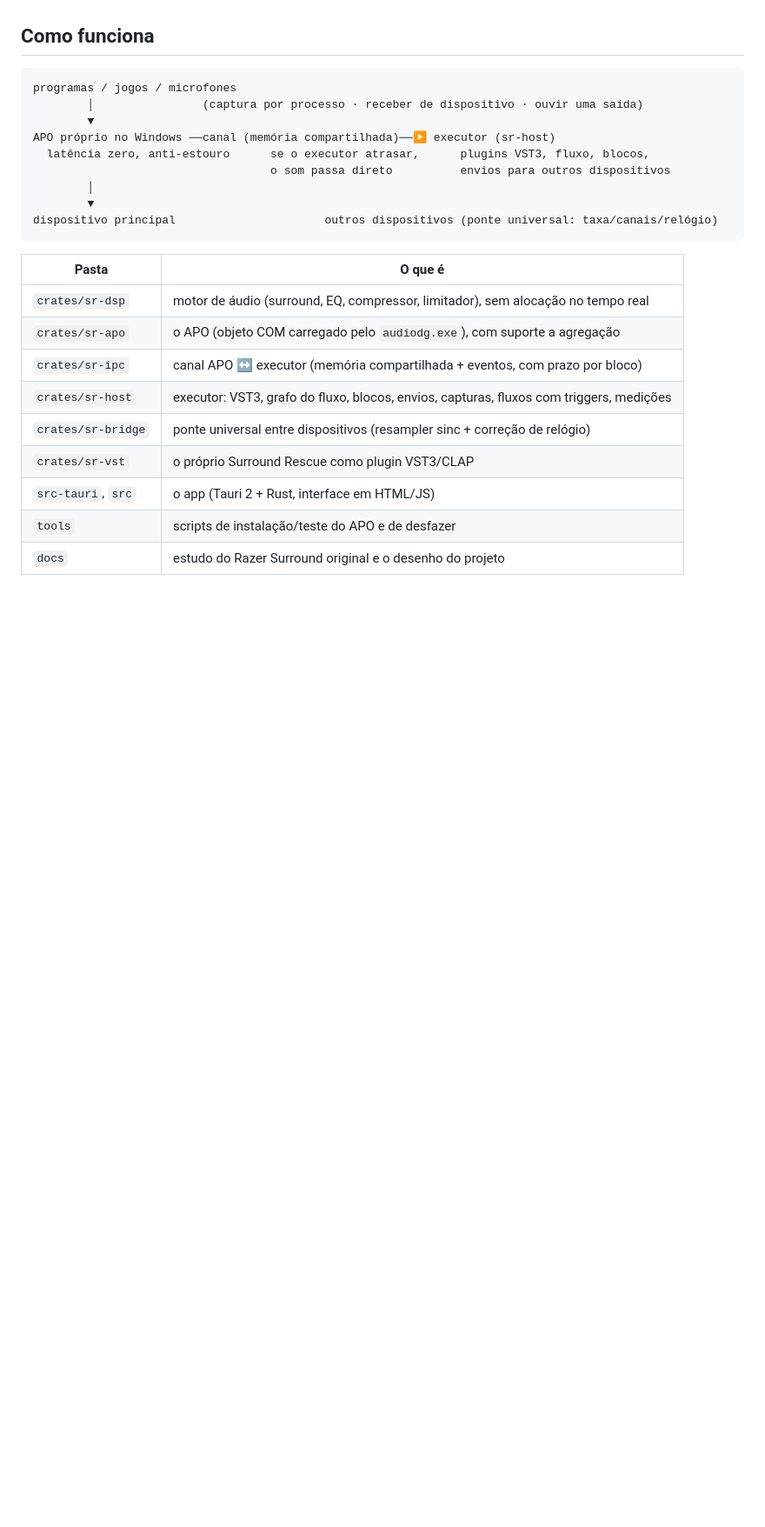
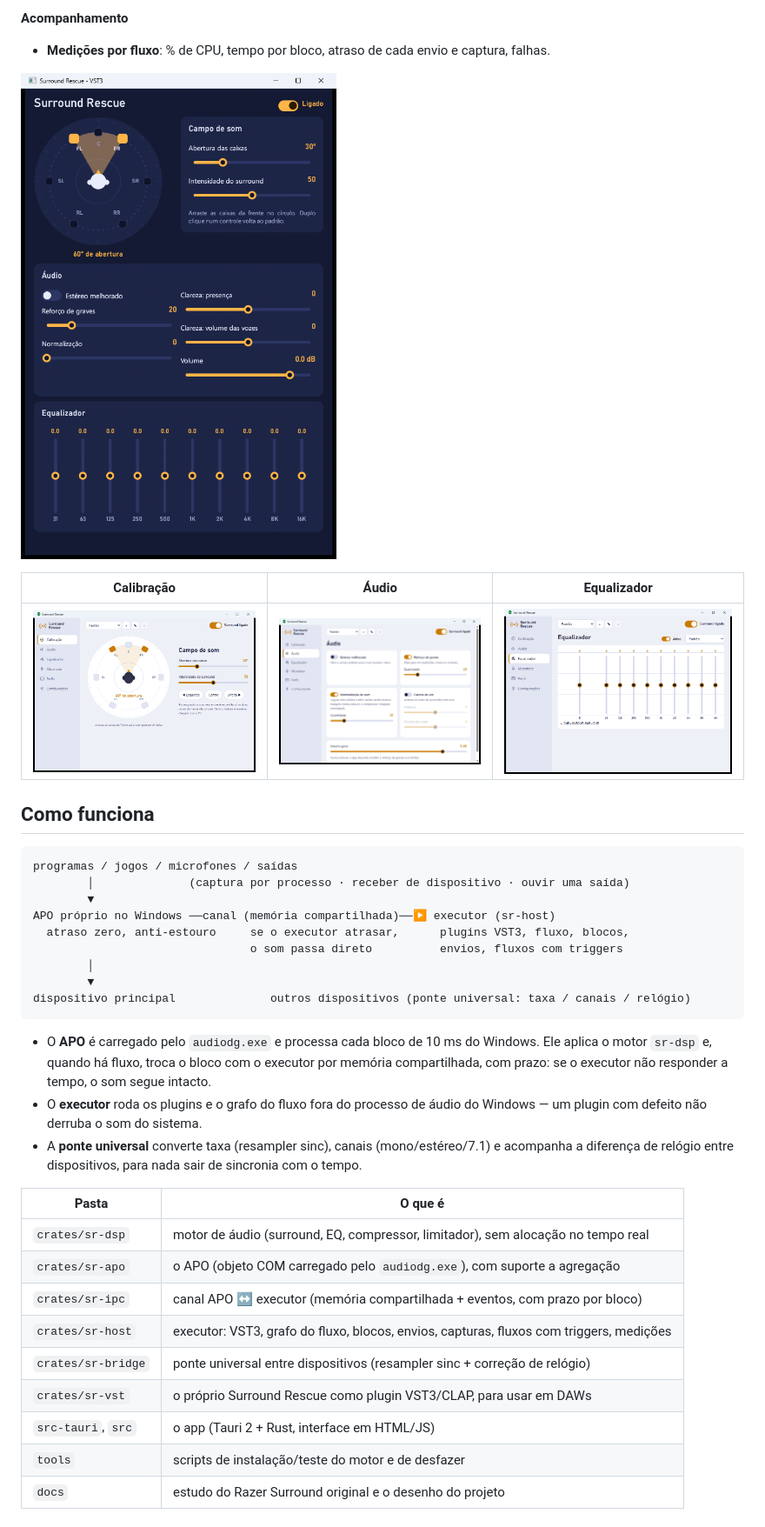
Before and after one commit to MarcosBrendonDePaula/surround-rescue, a Markdown page: README.md, the part around one of its changes. Shown at 87% size. Drawn GitHub-style; pictures changed too: docs/img/audio.png (added), docs/img/calibracao.png (added), docs/img/equalizador.png (added); blank space fills up the shorter version.

````diff
--- a/README.md
+++ b/README.md
@@ -21,17 +61,29 @@ Nasceu para substituir o Razer Surround (descontinuado) em um headset Razer Krak
+**Acompanhamento**
+- **Medições por fluxo**: % de CPU, tempo por bloco, atraso de cada envio e captura, falhas.
+
+![Plugin Surround Rescue](docs/img/plugin-vst.png)
+
+| Calibração | Áudio | Equalizador |
+|---|---|---|
+| ![Calibração](docs/img/calibracao.png) | ![Áudio](docs/img/audio.png) | ![Equalizador](docs/img/equalizador.png) |
 
 ## Como funciona
 
 ```
-programas / jogos / microfones
-        │                (captura por processo · receber de dispositivo · ouvir uma saída)
+programas / jogos / microfones / saídas
+        │              (captura por processo · receber de dispositivo · ouvir uma saída)
         ▼
 APO próprio no Windows ──canal (memória compartilhada)──▶ executor (sr-host)
-  latência zero, anti-estouro      se o executor atrasar,      plugins VST3, fluxo, blocos,
-                                   o som passa direto          envios para outros dispositivos
+  atraso zero, anti-estouro     se o executor atrasar,      plugins VST3, fluxo, blocos,
+                                o som passa direto          envios, fluxos com triggers
         │
         ▼
-dispositivo principal                      outros dispositivos (ponte universal: taxa/canais/relógio)
+dispositivo principal              outros dispositivos (ponte universal: taxa / canais / relógio)
 ```
+
+- O **APO** é carregado pelo `audiodg.exe` e processa cada bloco de 10 ms do Windows. Ele aplica o motor `sr-dsp` e, quando há fluxo, troca o bloco com o executor por memória compartilhada, com prazo: se o executor não responder a tempo, o som segue intacto.
+- O **executor** roda os plugins e o grafo do fluxo fora do processo de áudio do Windows — um plugin com defeito não derruba o som do sistema.
+- A **ponte universal** converte taxa (resampler sinc), canais (mono/estéreo/7.1) e acompanha a diferença de relógio entre dispositivos, para nada sair de sincronia com o tempo.
 
 | Pasta | O que é |
 |---|---|
@@ -40,7 +92,7 @@ dispositivo principal                      outros dispositivos (ponte universal:
 | `crates/sr-ipc` | canal APO ↔ executor (memória compartilhada + eventos, com prazo por bloco) |
 | `crates/sr-host` | executor: VST3, grafo do fluxo, blocos, envios, capturas, fluxos com triggers, medições |
 | `crates/sr-bridge` | ponte universal entre dispositivos (resampler sinc + correção de relógio) |
-| `crates/sr-vst` | o próprio Surround Rescue como plugin VST3/CLAP |
+| `crates/sr-vst` | o próprio Surround Rescue como plugin VST3/CLAP, para usar em DAWs |
 | `src-tauri`, `src` | o app (Tauri 2 + Rust, interface em HTML/JS) |
-| `tools` | scripts de instalação/teste do APO e de desfazer |
+| `tools` | scripts de instalação/teste do motor e de desfazer |
 | `docs` | estudo do Razer Surround original e o desenho do projeto |
````
Also changed, not shown: other parts of README.md (+78 -17 lines), docs/img/fluxo.png (added).
